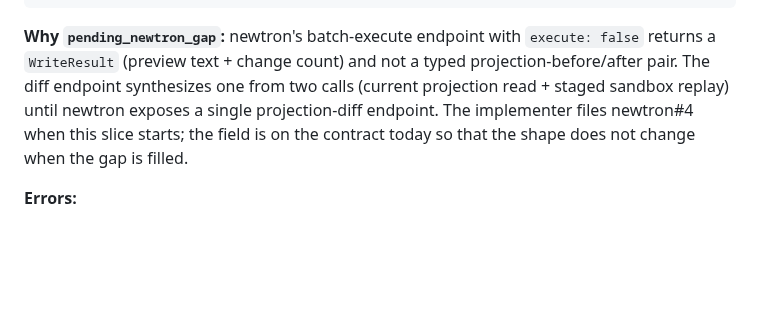
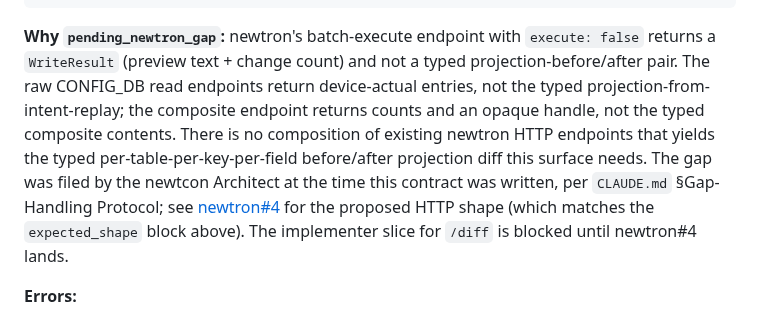
Before and after one commit to aldrin-isaac/newtcon, a Markdown page: API_CONTRACT.md, the part around the change. Drawn GitHub-style; blank space fills up the shorter version.

Commit message:
Reference correct newtron-gap issue number for projection-diff endpoint
Tighten the /diff endpoint's gap prose to (a) record that the gap was
filed by the Architect at contract authorship time per CLAUDE.md
§Gap-Handling Protocol — not deferred to the implementer — and (b)
explain why composition of existing newtron HTTP endpoints does not
yield the typed projection-diff this surface needs. The referenced
issue is newtron#4 (https://github.com/aldrin-isaac/newtron/issues/4).

Co-Authored-By: Claude Opus 4.7 (1M context) <noreply@anthropic.com>

```diff
--- a/API_CONTRACT.md
+++ b/API_CONTRACT.md
@@ -1536,12 +1536,17 @@ the batch's intents replayed on top), per-Node, per-table.
 
 **Why `pending_newtron_gap`:** newtron's batch-execute endpoint with
 `execute: false` returns a `WriteResult` (preview text + change count)
-and not a typed projection-before/after pair. The diff endpoint
-synthesizes one from two calls (current projection read + staged
-sandbox replay) until newtron exposes a single projection-diff
-endpoint. The implementer files newtron#4 when this slice starts; the
-field is on the contract today so that the shape does not change when
-the gap is filled.
+and not a typed projection-before/after pair. The raw CONFIG_DB read
+endpoints return device-actual entries, not the typed
+projection-from-intent-replay; the composite endpoint returns counts
+and an opaque handle, not the typed composite contents. There is no
+composition of existing newtron HTTP endpoints that yields the typed
+per-table-per-key-per-field before/after projection diff this surface
+needs. The gap was filed by the newtcon Architect at the time this
+contract was written, per `CLAUDE.md` §Gap-Handling Protocol; see
+[newtron#4](https://github.com/aldrin-isaac/newtron/issues/4) for the
+proposed HTTP shape (which matches the `expected_shape` block above).
+The implementer slice for `/diff` is blocked until newtron#4 lands.
 
 **Errors:**
 - Unknown `batch_id` → 404 `precondition_failure`.
```
